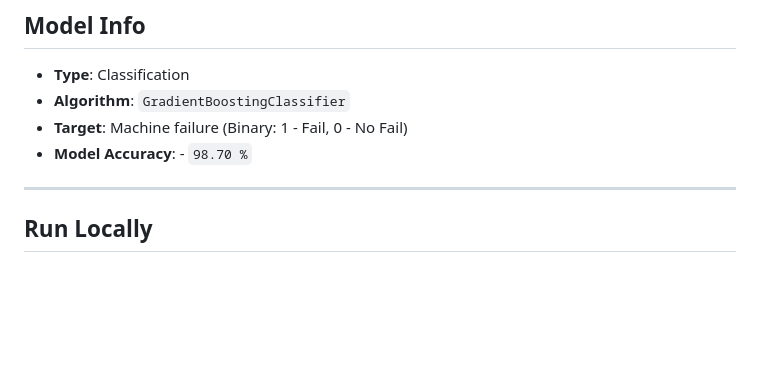
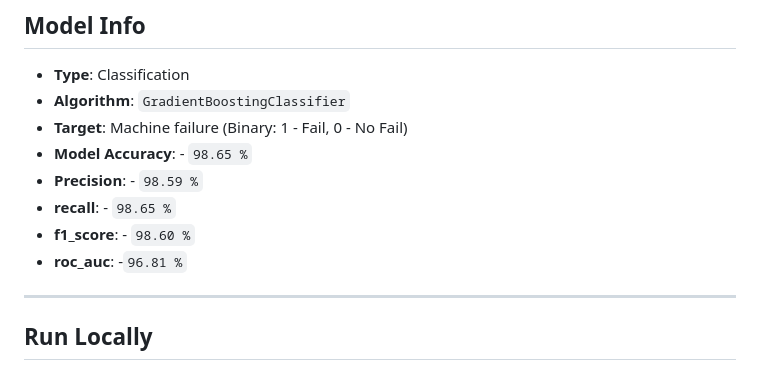
Before and after one commit to Sathyajitanand2004/uci-machine-failure-prediction, a Markdown page: README.md, the part around the change. Drawn GitHub-style; blank space fills up the shorter version.

```diff
--- a/README.md
+++ b/README.md
@@ -86,9 +86,12 @@ The dataset includes sensor readings from a manufacturing process:
 - **Type**: Classification
 - **Algorithm**: `GradientBoostingClassifier`
 - **Target**: Machine failure (Binary: 1 - Fail, 0 - No Fail)
-- **Model Accuracy**: - `98.70 %`
-
----
+- **Model Accuracy**: - `98.65 %`
+-   **Precision**: - `98.59 %`
+-   **recall**: - `98.65 %`
+-   **f1_score**: - `98.60 %`
+-   **roc_auc**: -`96.81 %`
+  ---
 
 ##  Run Locally
 
```
